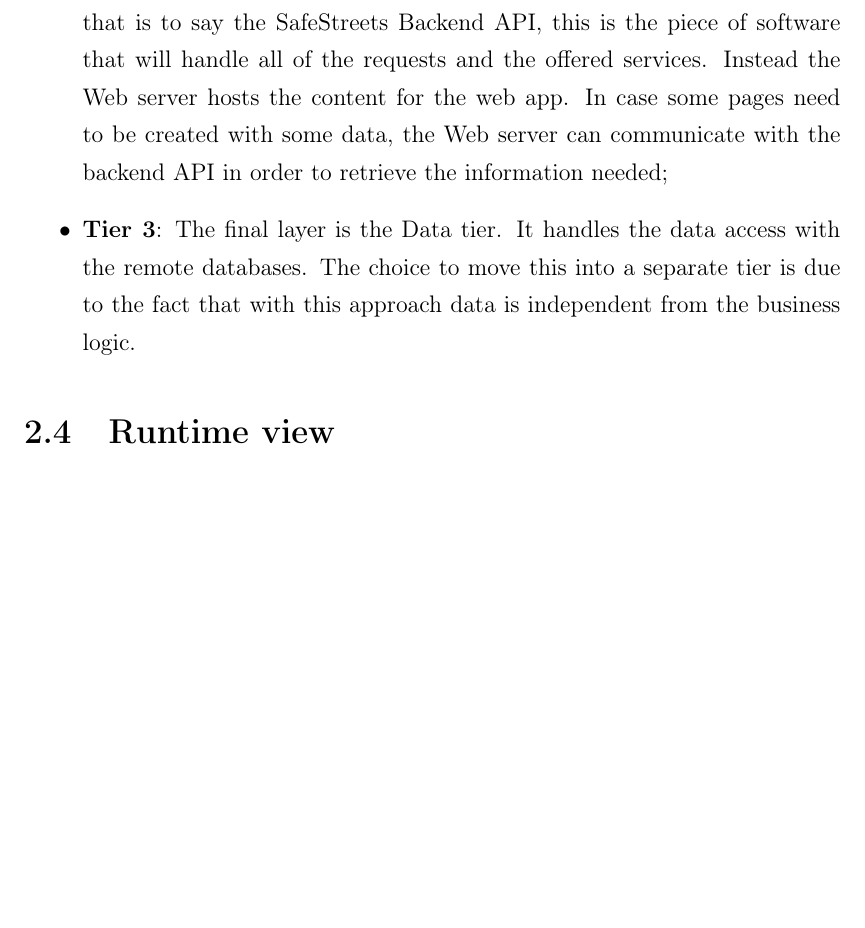
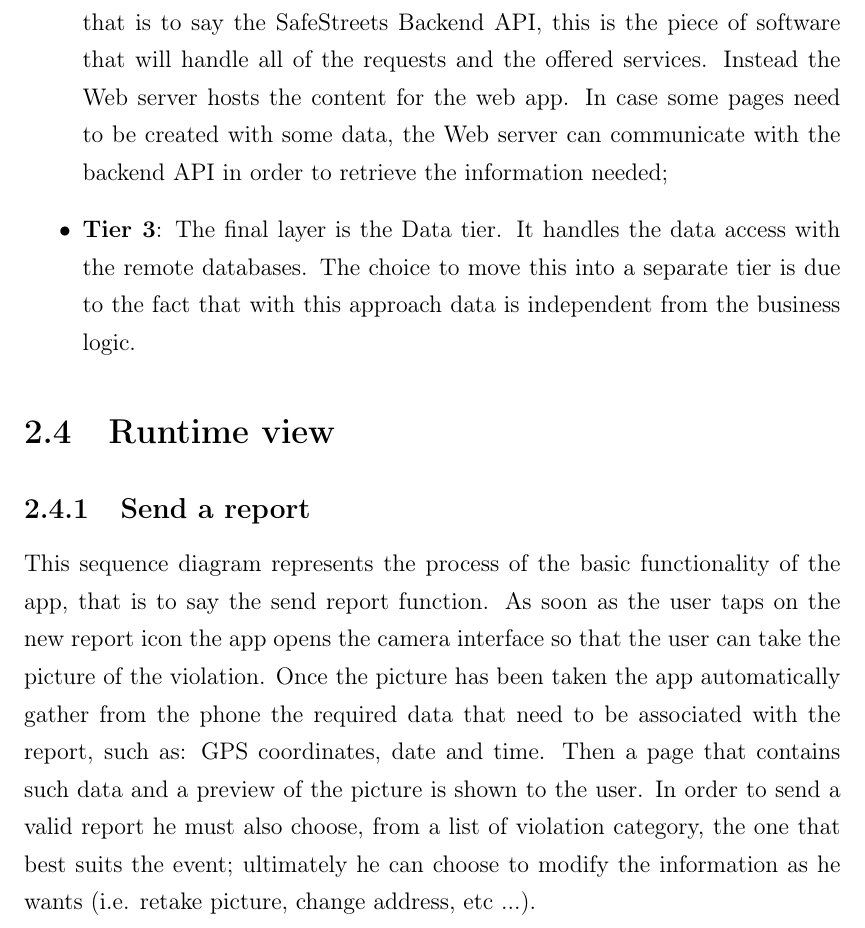
Before and after one commit to LukeKan/SW2_Project, a LaTeX thesis (DD/main.tex, which reads DD/Sections/2-Architectural_Design/Runtime_view.tex, DD/Sections/2-Architectural_Design/Sequence_Diagrams/Send_report.tex): part of page 19 of 31, cut so that both start at the same text, the shorter picture padded with empty space. Compiled offline with pdfLaTeX.

Commit message:
Minor fixes to sequence diagrams

```diff
--- a/DD/Sections/2-Architectural_Design/Runtime_view.tex
+++ b/DD/Sections/2-Architectural_Design/Runtime_view.tex
@@ -0,0 +1,2 @@
+\subsection{Send a report}
+\input{Sections/2-Architectural_Design/Sequence_Diagrams/Send_report.tex}
--- /dev/null
+++ b/DD/Sections/2-Architectural_Design/Sequence_Diagrams/Send_report.tex
@@ -0,0 +1,2 @@
+
+This sequence diagram represents the process of the basic functionality of the app, that is to say the send report function. As soon as the user taps on the new report icon the app opens the camera interface so that the user can take the picture of the violation. Once the picture has been taken the app automatically gather from the phone the required data that need to be associated with the report, such as: GPS coordinates, date and time. Then a page that contains such data and a preview of the picture is shown to the user. In order to send a valid report he must also choose,     from a list of violation category, the one that best suits the event; ultimately he can choose to modify the information as he wants (i.e. retake picture, change address, etc ...).
```
Also changed, not shown: RASD/Sections/1-Introduction/Revision_history.tex (+3 -2 lines), DD/main.pdf, RASD/Images/UML_diagrams/Sequence_Digrams/ask_suggestion_sd.png, RASD/Images/UML_diagrams/Sequence_Digrams/assign_PT_sd.png, RASD/Images/UML_diagrams/Sequence_Digrams/consult_assigned_report_sd.png, RASD/main.pdf, 1 other file.
